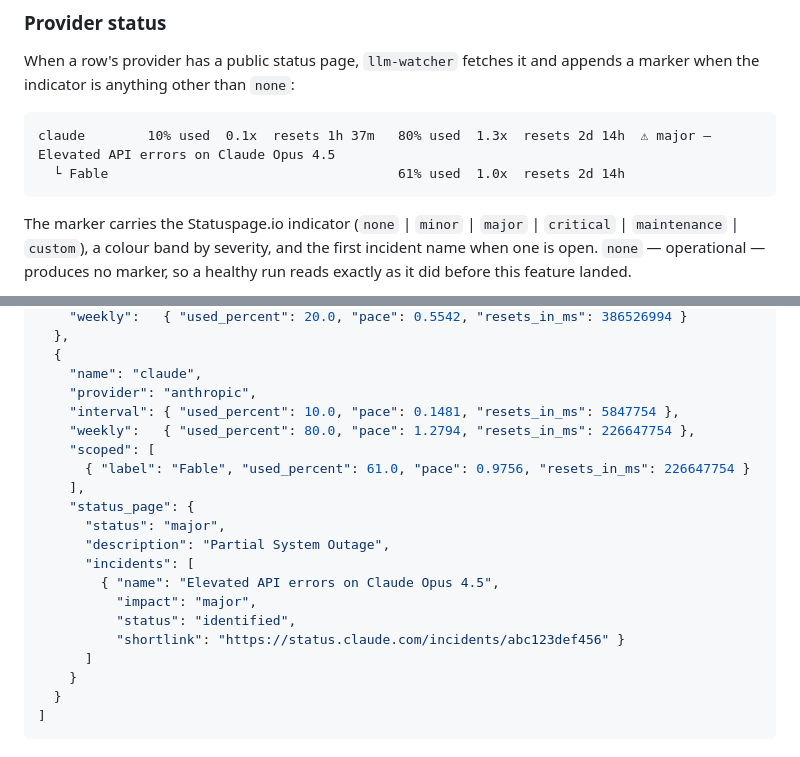
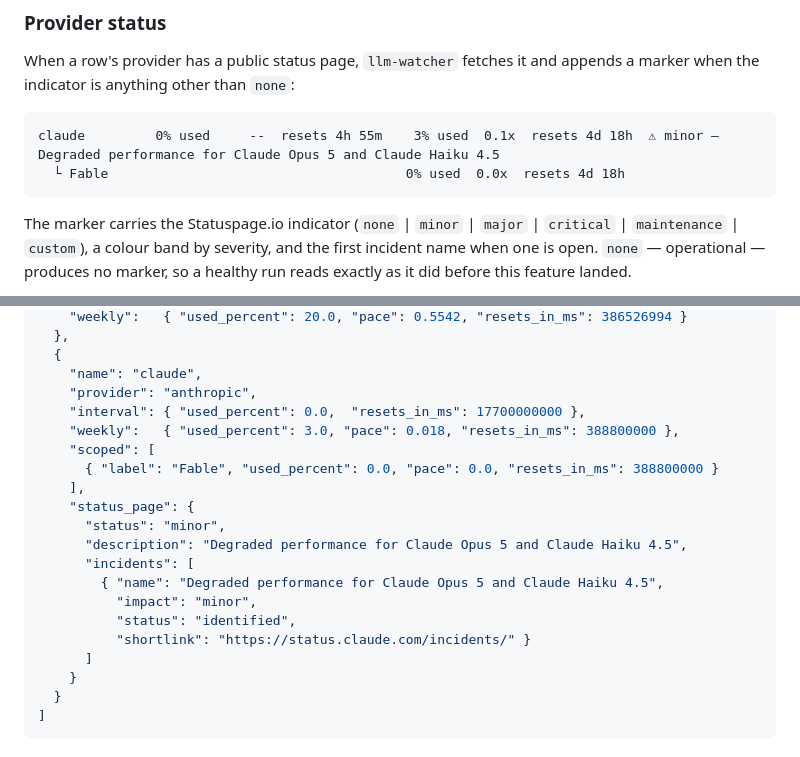
Before and after one commit to thinkcodeship/llm-watcher, a Markdown page: README.md, 2 parts joined by grey strips. Rendered like a GitHub page; folded sections open.

Commit message:
docs(readme): Refresh Provider status example to match #9
The 'Provider status' subsection and the JSON example were pinned to
the older Claude Opus 4.5 fixture (major / Partial System Outage). The
docs site update in 1c5f2df used the current live minor / 'Degraded
performance for Claude Opus 5 and Claude Haiku 4.5' indicator so the
two surfaces tell the same story.

Updates:
- the prose example to the same minor row and incident text
- the JSON example's Claude entry to the matching indicator, impact,
  and incident name

The pace numerics in the JSON example are illustrative, so they are
aligned to the new scenario rather than copied from a real response.

````diff
--- a/README.md
+++ b/README.md
@@ -82,8 +82,8 @@ When a row's provider has a public status page, `llm-watcher` fetches it and
 appends a marker when the indicator is anything other than `none`:
 
 ```
-claude        10% used  0.1x  resets 1h 37m   80% used  1.3x  resets 2d 14h  ⚠ major — Elevated API errors on Claude Opus 4.5
-  └ Fable                                     61% used  1.0x  resets 2d 14h
+claude         0% used     --  resets 4h 55m    3% used  0.1x  resets 4d 18h  ⚠ minor — Degraded performance for Claude Opus 5 and Claude Haiku 4.5
+  └ Fable                                      0% used  0.0x  resets 4d 18h
 ```
 
 The marker carries the Statuspage.io indicator (`none` | `minor` | `major` |
@@ -259,19 +259,19 @@ table, keeping stdout pipeable and the table one line per account.
   {
     "name": "claude",
     "provider": "anthropic",
-    "interval": { "used_percent": 10.0, "pace": 0.1481, "resets_in_ms": 5847754 },
-    "weekly":   { "used_percent": 80.0, "pace": 1.2794, "resets_in_ms": 226647754 },
+    "interval": { "used_percent": 0.0,  "resets_in_ms": 17700000000 },
+    "weekly":   { "used_percent": 3.0, "pace": 0.018, "resets_in_ms": 388800000 },
     "scoped": [
-      { "label": "Fable", "used_percent": 61.0, "pace": 0.9756, "resets_in_ms": 226647754 }
+      { "label": "Fable", "used_percent": 0.0, "pace": 0.0, "resets_in_ms": 388800000 }
     ],
     "status_page": {
-      "status": "major",
-      "description": "Partial System Outage",
+      "status": "minor",
+      "description": "Degraded performance for Claude Opus 5 and Claude Haiku 4.5",
       "incidents": [
-        { "name": "Elevated API errors on Claude Opus 4.5",
-          "impact": "major",
+        { "name": "Degraded performance for Claude Opus 5 and Claude Haiku 4.5",
+          "impact": "minor",
           "status": "identified",
-          "shortlink": "https://status.claude.com/incidents/abc123def456" }
+          "shortlink": "https://status.claude.com/incidents/" }
       ]
     }
   }
````
